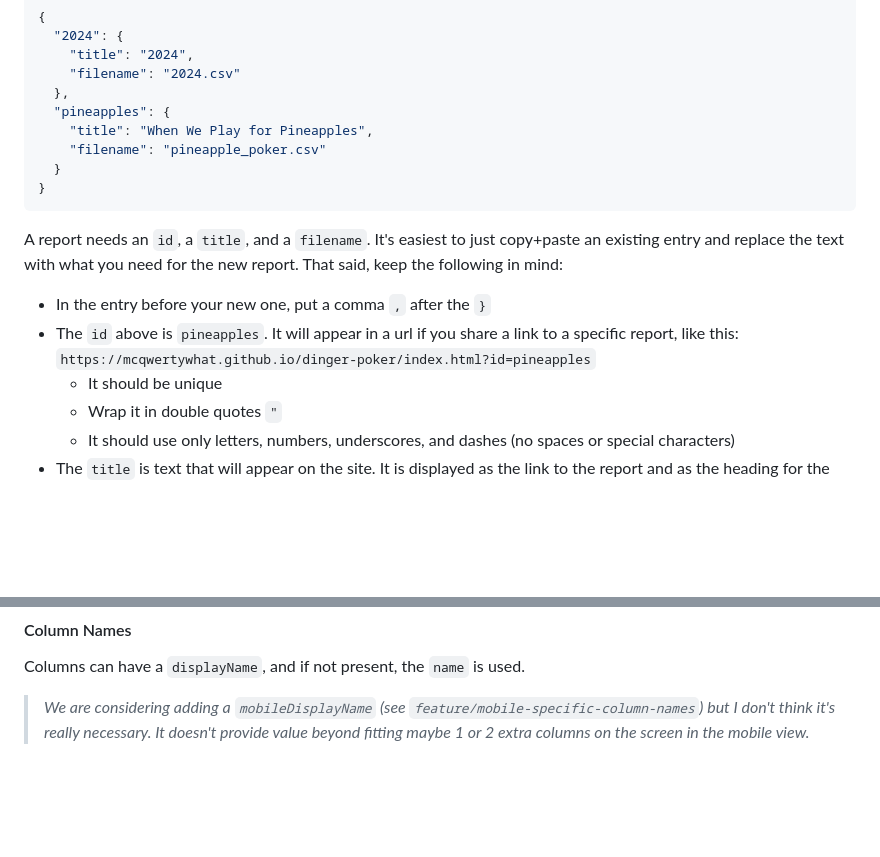
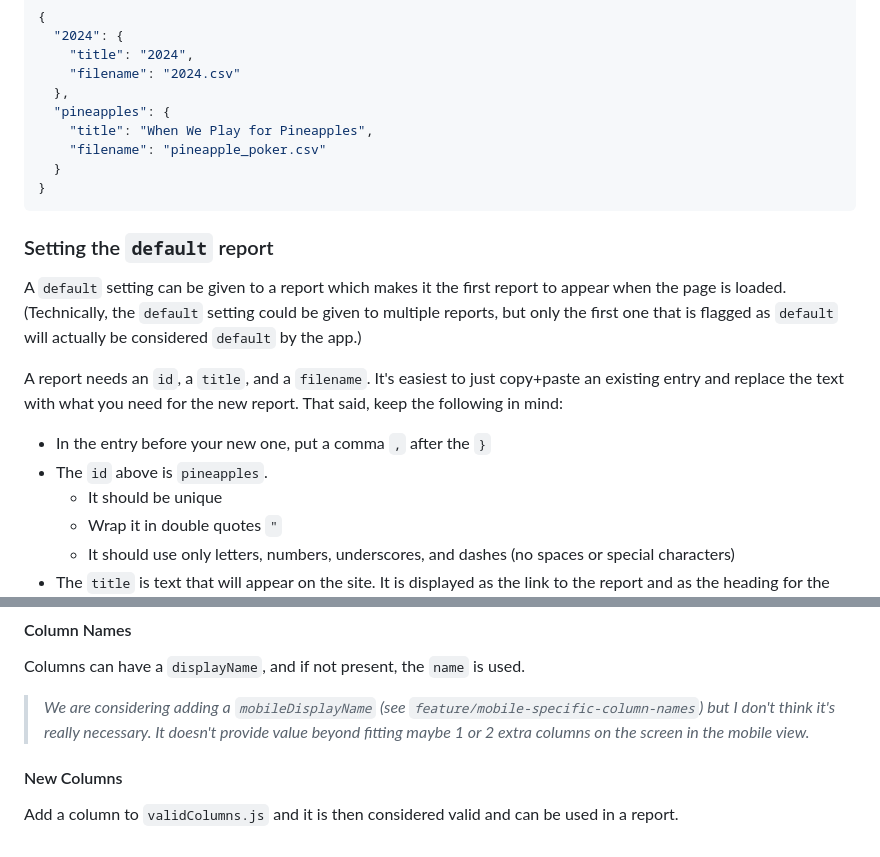
Before and after one commit to mcqwertywhat/dinger-poker, a Markdown page: README.md, 2 parts joined by grey strips. Drawn GitHub-style; blank space fills up the shorter version.

````diff
--- a/README.md
+++ b/README.md
@@ -54,10 +54,14 @@ Here's an example of adding a report entry with the `id` `pineapples`:
 }
 ```
 
+### Setting the `default` report
+
+A `default` setting can be given to a report which makes it the first report to appear when the page is loaded. (Technically, the `default` setting could be given to multiple reports, but only the first one that is flagged as `default` will actually be considered `default` by the app.)
+
 A report needs an `id`, a `title`, and a `filename`. It's easiest to just copy+paste an existing entry and replace the text with what you need for the new report. That said, keep the following in mind:
 
 - In the entry before your new one, put a comma `,` after the `}`
-- The `id` above is `pineapples`. It will appear in a url if you share a link to a specific report, like this: `https://mcqwertywhat.github.io/dinger-poker/index.html?id=pineapples`
+- The `id` above is `pineapples`.
   - It should be unique
   - Wrap it in double quotes `"`
   - It should use only letters, numbers, underscores, and dashes (no spaces or special characters)
@@ -113,3 +133,7 @@ The order of the columns is determined by the order they appear in `validColumns
 Columns can have a `displayName`, and if not present, the `name` is used.
 
 > *We are considering adding a `mobileDisplayName` (see `feature/mobile-specific-column-names`) but I don't think it's really necessary. It doesn't provide value beyond fitting maybe 1 or 2 extra columns on the screen in the mobile view.*
+
+#### New Columns
+
+Add a column to `validColumns.js` and it is then considered valid and can be used in a report.
````
Also changed, not shown: other parts of README.md (+21 -5 lines).
